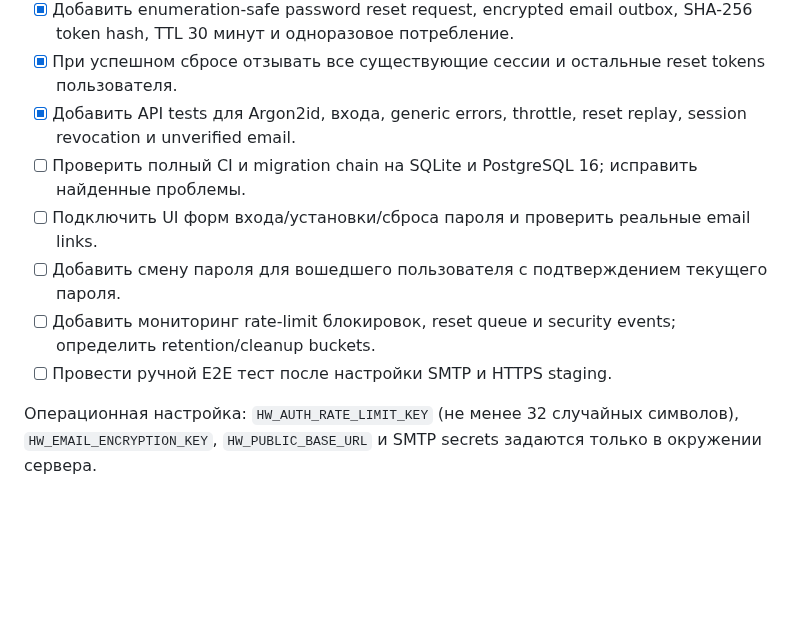
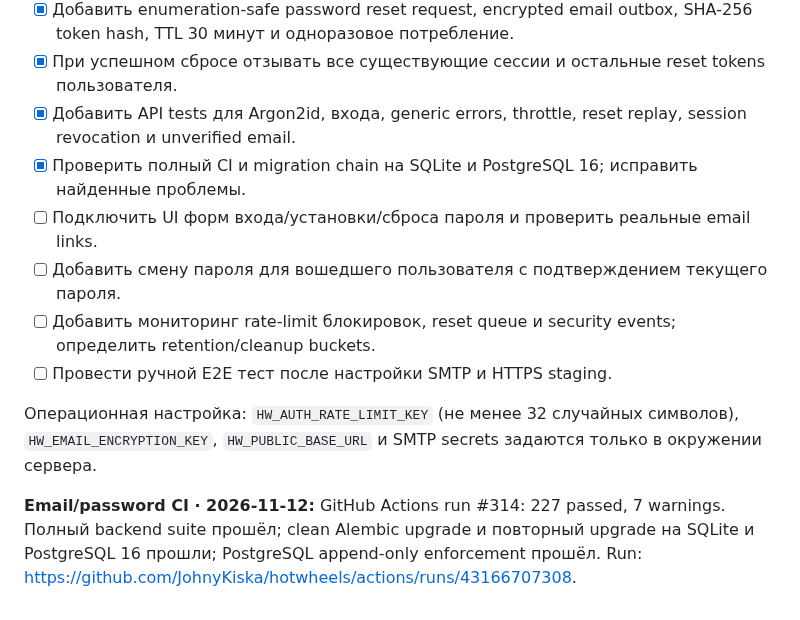
Before and after one commit to JohnyKiska/hotwheels, a Markdown page: docs/ROADMAP.md, the part around the change. GitHub-like rendering; blank space fills up the shorter version.

Commit message:
Record successful password authentication CI

```diff
--- a/docs/ROADMAP.md
+++ b/docs/ROADMAP.md
@@ -316,10 +316,13 @@ SMTP не гарантирует exactly-once delivery при разрыве с
 - [x] Добавить enumeration-safe password reset request, encrypted email outbox, SHA-256 token hash, TTL 30 минут и одноразовое потребление.
 - [x] При успешном сбросе отзывать все существующие сессии и остальные reset tokens пользователя.
 - [x] Добавить API tests для Argon2id, входа, generic errors, throttle, reset replay, session revocation и unverified email.
-- [ ] Проверить полный CI и migration chain на SQLite и PostgreSQL 16; исправить найденные проблемы.
+- [x] Проверить полный CI и migration chain на SQLite и PostgreSQL 16; исправить найденные проблемы.
 - [ ] Подключить UI форм входа/установки/сброса пароля и проверить реальные email links.
 - [ ] Добавить смену пароля для вошедшего пользователя с подтверждением текущего пароля.
 - [ ] Добавить мониторинг rate-limit блокировок, reset queue и security events; определить retention/cleanup buckets.
 - [ ] Провести ручной E2E тест после настройки SMTP и HTTPS staging.
 
 Операционная настройка: `HW_AUTH_RATE_LIMIT_KEY` (не менее 32 случайных символов), `HW_EMAIL_ENCRYPTION_KEY`, `HW_PUBLIC_BASE_URL` и SMTP secrets задаются только в окружении сервера.
+
+
+**Email/password CI · 2026-11-12:** GitHub Actions run #314: 227 passed, 7 warnings. Полный backend suite прошёл; clean Alembic upgrade и повторный upgrade на SQLite и PostgreSQL 16 прошли; PostgreSQL append-only enforcement прошёл. Run: https://github.com/JohnyKiska/hotwheels/actions/runs/43166707308.
```
